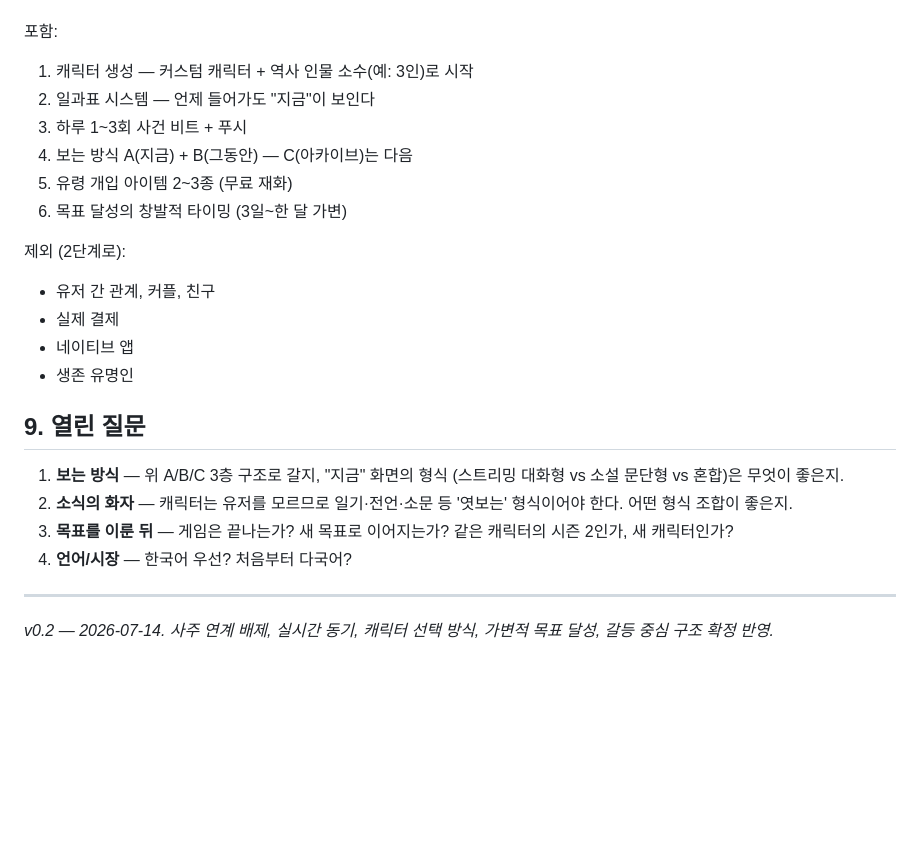
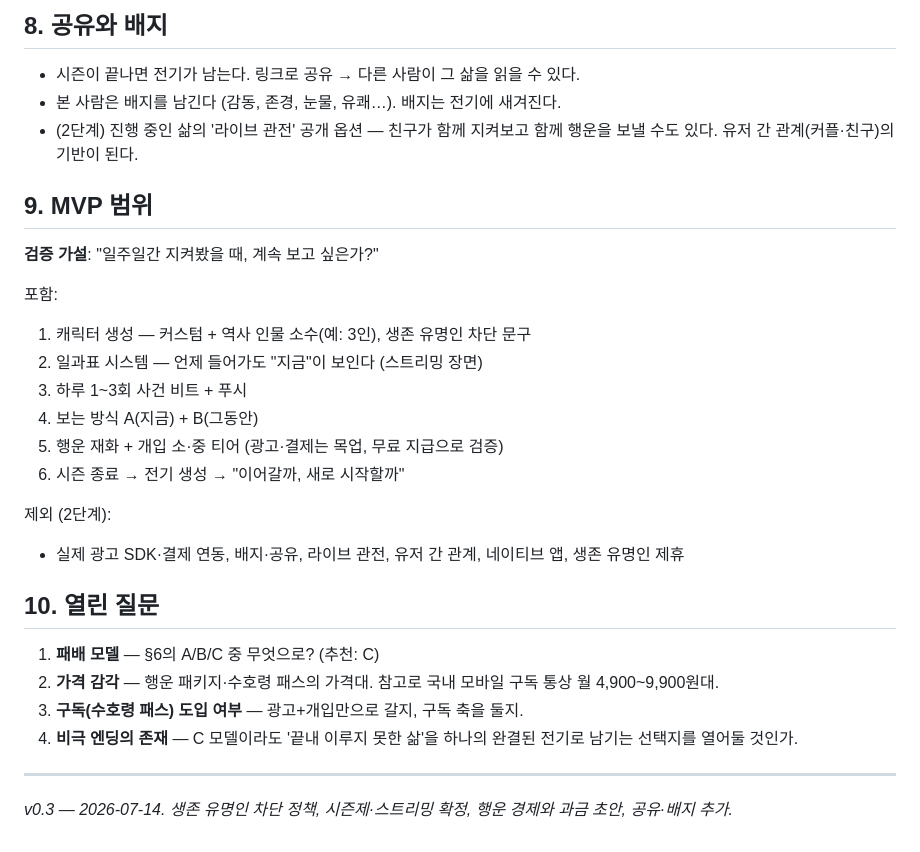
Before and after one commit to seoyeongsig6-prog/saju-2026, a Markdown page: docs/THE-LIFE-CONCEPT.md, the part around one of its changes. Rendered like a GitHub page; blank space fills up the shorter version.

```diff
--- a/docs/THE-LIFE-CONCEPT.md
+++ b/docs/THE-LIFE-CONCEPT.md
@@ -158,28 +178,36 @@
+## 8. 공유와 배지
+
+- 시즌이 끝나면 전기가 남는다. 링크로 공유 → 다른 사람이 그 삶을
+  읽을 수 있다.
+- 본 사람은 배지를 남긴다 (감동, 존경, 눈물, 유쾌…). 배지는 전기에 새겨진다.
+- (2단계) 진행 중인 삶의 '라이브 관전' 공개 옵션 — 친구가 함께 지켜보고
+  함께 행운을 보낼 수도 있다. 유저 간 관계(커플·친구)의 기반이 된다.
+
+## 9. MVP 범위
+
+**검증 가설**: "일주일간 지켜봤을 때, 계속 보고 싶은가?"
 
 포함:
-1. 캐릭터 생성 — 커스텀 캐릭터 + 역사 인물 소수(예: 3인)로 시작
-2. 일과표 시스템 — 언제 들어가도 "지금"이 보인다
+1. 캐릭터 생성 — 커스텀 + 역사 인물 소수(예: 3인), 생존 유명인 차단 문구
+2. 일과표 시스템 — 언제 들어가도 "지금"이 보인다 (스트리밍 장면)
 3. 하루 1~3회 사건 비트 + 푸시
-4. 보는 방식 A(지금) + B(그동안) — C(아카이브)는 다음
-5. 유령 개입 아이템 2~3종 (무료 재화)
-6. 목표 달성의 창발적 타이밍 (3일~한 달 가변)
+4. 보는 방식 A(지금) + B(그동안)
+5. 행운 재화 + 개입 소·중 티어 (광고·결제는 목업, 무료 지급으로 검증)
+6. 시즌 종료 → 전기 생성 → "이어갈까, 새로 시작할까"
 
-제외 (2단계로):
-- 유저 간 관계, 커플, 친구
-- 실제 결제
-- 네이티브 앱
-- 생존 유명인
+제외 (2단계):
+- 실제 광고 SDK·결제 연동, 배지·공유, 라이브 관전, 유저 간 관계,
+  네이티브 앱, 생존 유명인 제휴
 
-## 9. 열린 질문
+## 10. 열린 질문
 
-1. **보는 방식** — 위 A/B/C 3층 구조로 갈지, "지금" 화면의 형식
-   (스트리밍 대화형 vs 소설 문단형 vs 혼합)은 무엇이 좋은지.
-2. **소식의 화자** — 캐릭터는 유저를 모르므로 일기·전언·소문 등
-   '엿보는' 형식이어야 한다. 어떤 형식 조합이 좋은지.
-3. **목표를 이룬 뒤** — 게임은 끝나는가? 새 목표로 이어지는가?
-   같은 캐릭터의 시즌 2인가, 새 캐릭터인가?
-4. **언어/시장** — 한국어 우선? 처음부터 다국어?
+1. **패배 모델** — §6의 A/B/C 중 무엇으로? (추천: C)
+2. **가격 감각** — 행운 패키지·수호령 패스의 가격대. 참고로 국내 모바일
+   구독 통상 월 4,900~9,900원대.
+3. **구독(수호령 패스) 도입 여부** — 광고+개입만으로 갈지, 구독 축을 둘지.
+4. **비극 엔딩의 존재** — C 모델이라도 '끝내 이루지 못한 삶'을 하나의
+   완결된 전기로 남기는 선택지를 열어둘 것인가.
 
 ---
-*v0.2 — 2026-07-14. 사주 연계 배제, 실시간 동기, 캐릭터 선택 방식,
-가변적 목표 달성, 갈등 중심 구조 확정 반영.*
+*v0.3 — 2026-07-14. 생존 유명인 차단 정책, 시즌제·스트리밍 확정,
+행운 경제와 과금 초안, 공유·배지 추가.*
```
Also changed, not shown: other parts of docs/THE-LIFE-CONCEPT.md (+126 -106 lines).
